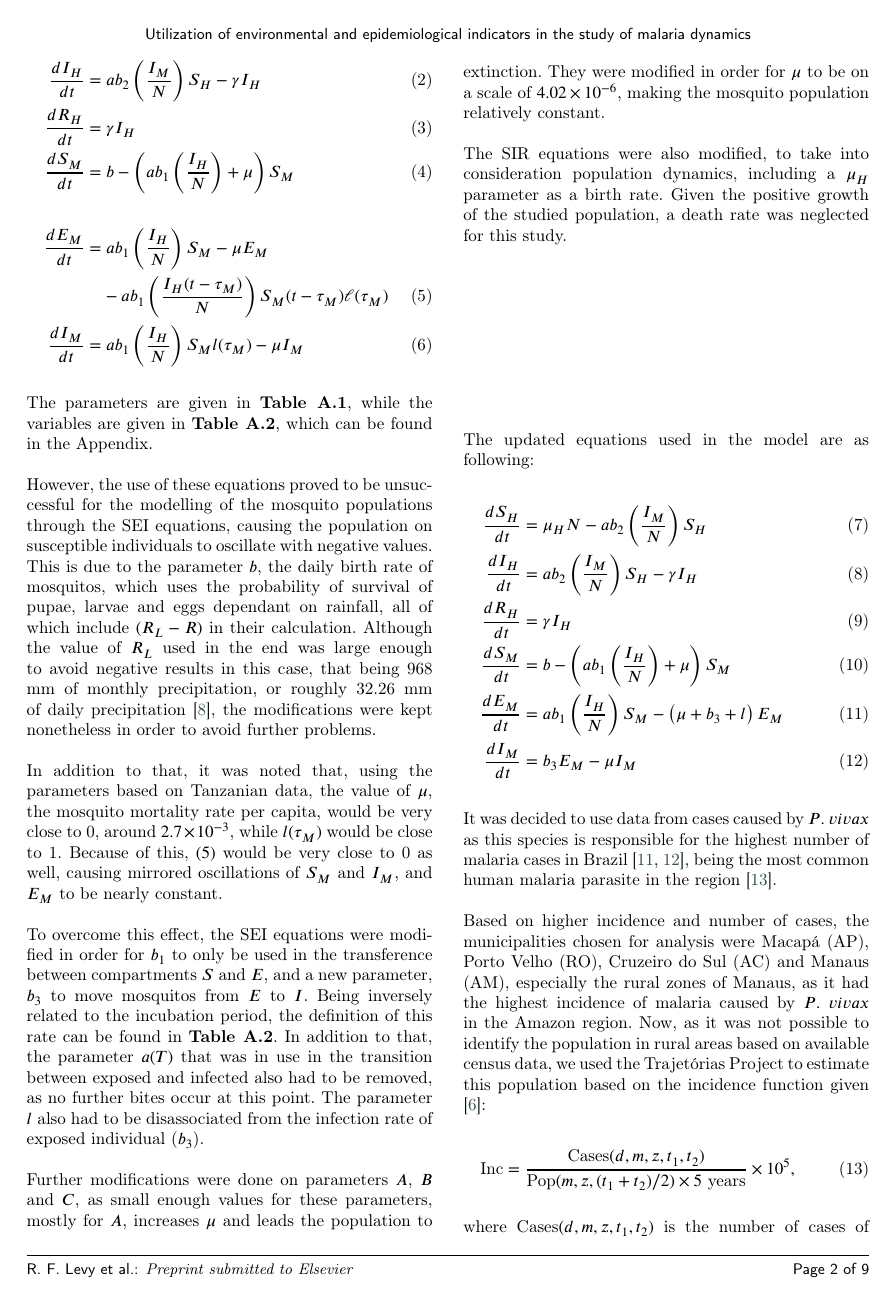
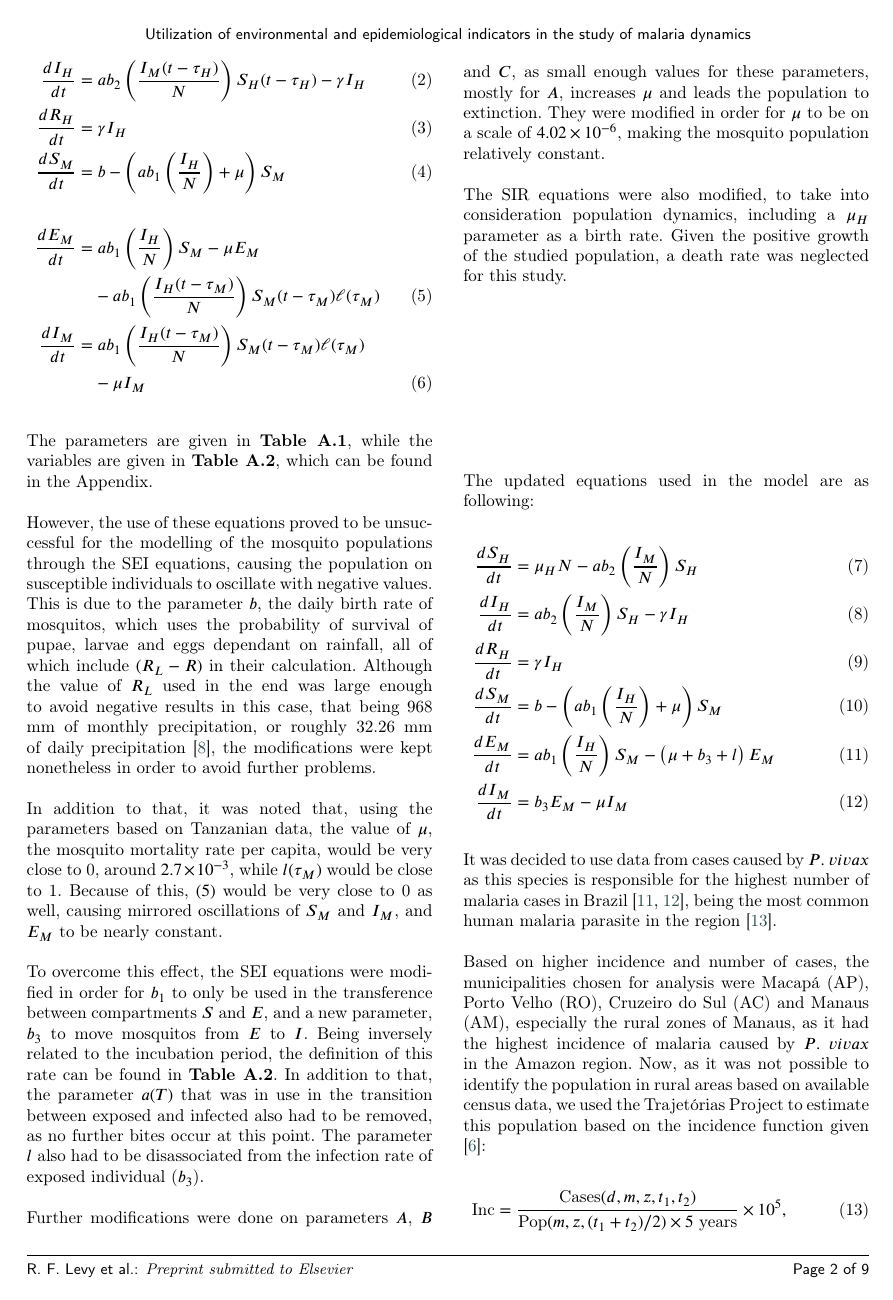
Before and after one commit to RaphaLevy/Study_on_malaria_dynamics_v2, a LaTeX paper (paper/cas-dc-article.tex): page 2 of 9. Compiled offline with pdfLaTeX; a LaTeX package or settings file that is missing is left out.

Commit message:
Correct human equations to take delay into consideration

```diff
--- a/paper/cas-dc-article.tex
+++ b/paper/cas-dc-article.tex
@@ -30,7 +30,7 @@
 \usepackage{amssymb}
 \usepackage{hyperref}
 \usepackage{amsmath}
-\setlength{\mathindent}{10pt}
+\setlength{\mathindent}{5pt}
 \usepackage{caption}
 
 %%%Author definitions
@@ -224,13 +224,14 @@ exposed and infected vectors $\left(S_M, \ E_M, \ I_M \text{ respectively}\right
 The equations that describe the transmission are initially given as:
 \begin{align}
 \hspace{-3em} \dfrac{dS_H}{dt} & = -ab_2\left(\dfrac{I_M}{N}\right)S_H \label{eq1}\\
-\dfrac{dI_H}{dt} & = ab_2\left(\dfrac{I_M}{N}\right)S_H - \gamma I_H \label{eq2}\\
+\dfrac{dI_H}{dt} & = ab_2\left(\dfrac{I_M(t-\tau_H)}{N}\right)S_H(t-\tau_H) - \gamma I_H \label{eq2}\\
 \dfrac{dR_H}{dt} & = \gamma I_H \label{eq3}\\
 \dfrac{dS_M}{dt} & = b - \left(ab_1\left(\dfrac{I_H}{N}\right)+ \mu \right)S_M \label{eq4}\\\notag\\
 \dfrac{dE_M}{dt}
 & = ab_1\left(\dfrac{I_H}{N}\right)S_M - \mu E_M \notag\\
 &\quad - ab_1\left(\dfrac{I_H(t-\tau_M)}{N}\right)S_M(t-\tau_M)\ell(\tau_M) \label{eq5}\\
-\dfrac{dI_M}{dt} & = ab_1\left(\dfrac{I_H}{N}\right)S_Ml(\tau_M) - \mu I_M \label{eq6}
+\dfrac{dI_M}{dt} & = ab_1\left(\dfrac{I_H(t-\tau_M)}{N}\right)S_M(t-\tau_M)\ell(\tau_M)\notag\\
+&\quad - \mu I_M \label{eq6}
 \end{align}
 \\
 The parameters are given in \textbf{Table A.1}, while the variables are given in \textbf{Table A.2}, which can be found in the Appendix.
```
Also changed, not shown: paper/cas-dc-article.pdf, 2 other files.
